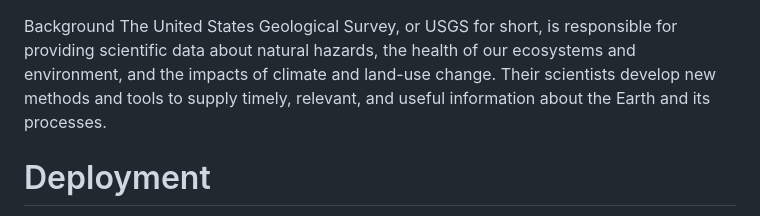
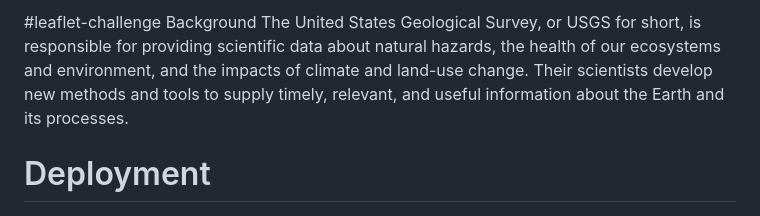
Before and after one commit to ArturKapan/leaflet-challenge, a Markdown page: README.md, the part around the change. Drawn GitHub-style.

```diff
--- a/README.md
+++ b/README.md
@@ -1,4 +1,4 @@
-
+#leaflet-challenge
 Background
 The United States Geological Survey, or USGS for short, is responsible for providing scientific data about natural hazards, the health of our ecosystems and environment, and the impacts of climate and land-use change. Their scientists develop new methods and tools to supply timely, relevant, and useful information about the Earth and its processes.
 
```
